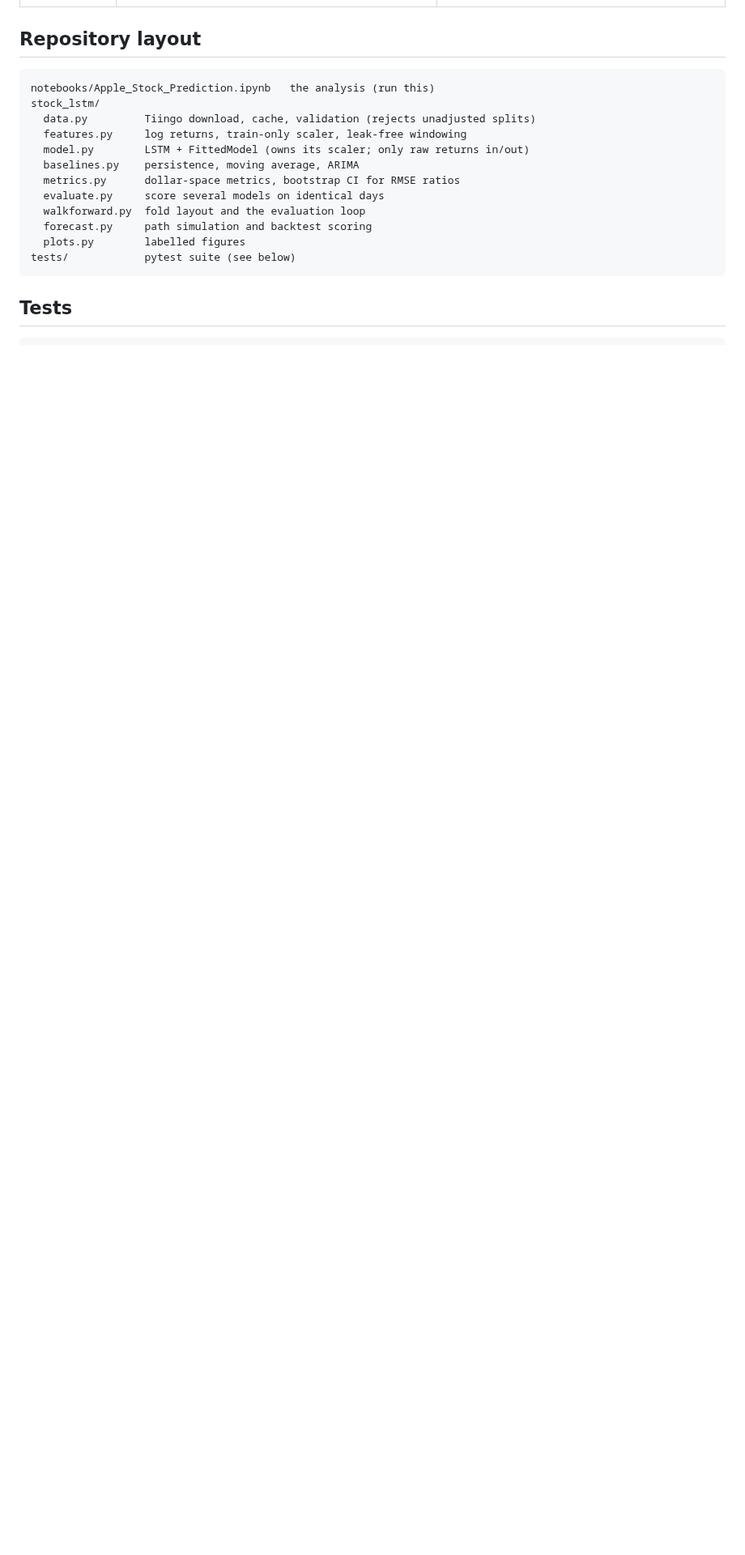
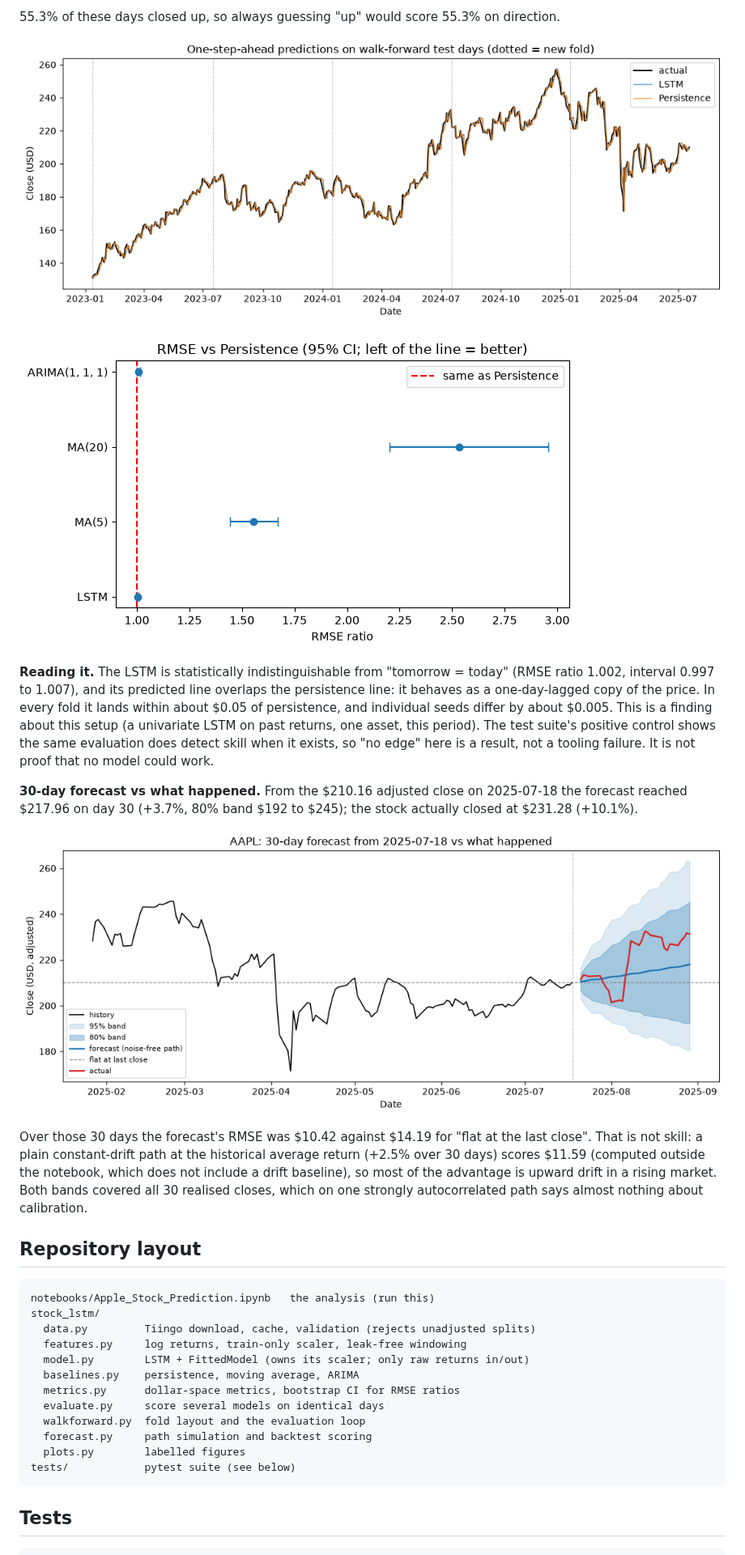
Before and after one commit to tapankhaladkar/Stock-Prediction-using-LSTM-, a Markdown page: README.md, the part around one of its changes. Shown at 81% size. Drawn GitHub-style; pictures changed too: docs/images/forecast_vs_actual.png (added), docs/images/rmse_ratio_vs_persistence.png (added), docs/images/walk_forward_predictions.png (added); blank space fills up the shorter version.

```diff
--- a/README.md
+++ b/README.md
@@ -42,3 +65,25 @@ number in this repository can go stale or be copied by hand incorrectly.
+55.3% of these days closed up, so always guessing "up" would score 55.3% on direction.
+
+![One-step-ahead predictions on the walk-forward test days: the LSTM line lies on top of the persistence line](docs/images/walk_forward_predictions.png)
+
+![RMSE relative to persistence with 95% intervals: LSTM and ARIMA sit on the reference line, moving averages are clearly worse](docs/images/rmse_ratio_vs_persistence.png)
+
+**Reading it.** The LSTM is statistically indistinguishable from "tomorrow = today" (RMSE ratio 1.002, interval 0.997
+to 1.007), and its predicted line overlaps the persistence line: it behaves as a one-day-lagged copy of the price. In
+every fold it lands within about $0.05 of persistence, and individual seeds differ by about $0.005. This is a finding
+about this setup (a univariate LSTM on past returns, one asset, this period). The test suite's positive control shows
+the same evaluation does detect skill when it exists, so "no edge" here is a result, not a tooling failure. It is not
+proof that no model could work.
+
+**30-day forecast vs what happened.** From the $210.16 adjusted close on 2025-07-18 the forecast reached $217.96 on
+day 30 (+3.7%, 80% band $192 to $245); the stock actually closed at $231.28 (+10.1%).
+
+![30-day forecast fan from 2025-07-18 with the realised closes overlaid](docs/images/forecast_vs_actual.png)
+
+Over those 30 days the forecast's RMSE was $10.42 against $14.19 for "flat at the last close". That is not skill: a
+plain constant-drift path at the historical average return (+2.5% over 30 days) scores $11.59 (computed outside the
+notebook, which does not include a drift baseline), so most of the advantage is upward drift in a rising market. Both bands covered all 30 realised closes, which on one strongly
+autocorrelated path says almost nothing about calibration.
 
 ## Repository layout
 
```
Also changed, not shown: other parts of README.md (+27 -3 lines), docs/images/raw_vs_adjusted_close.png (added), 1 other file.
